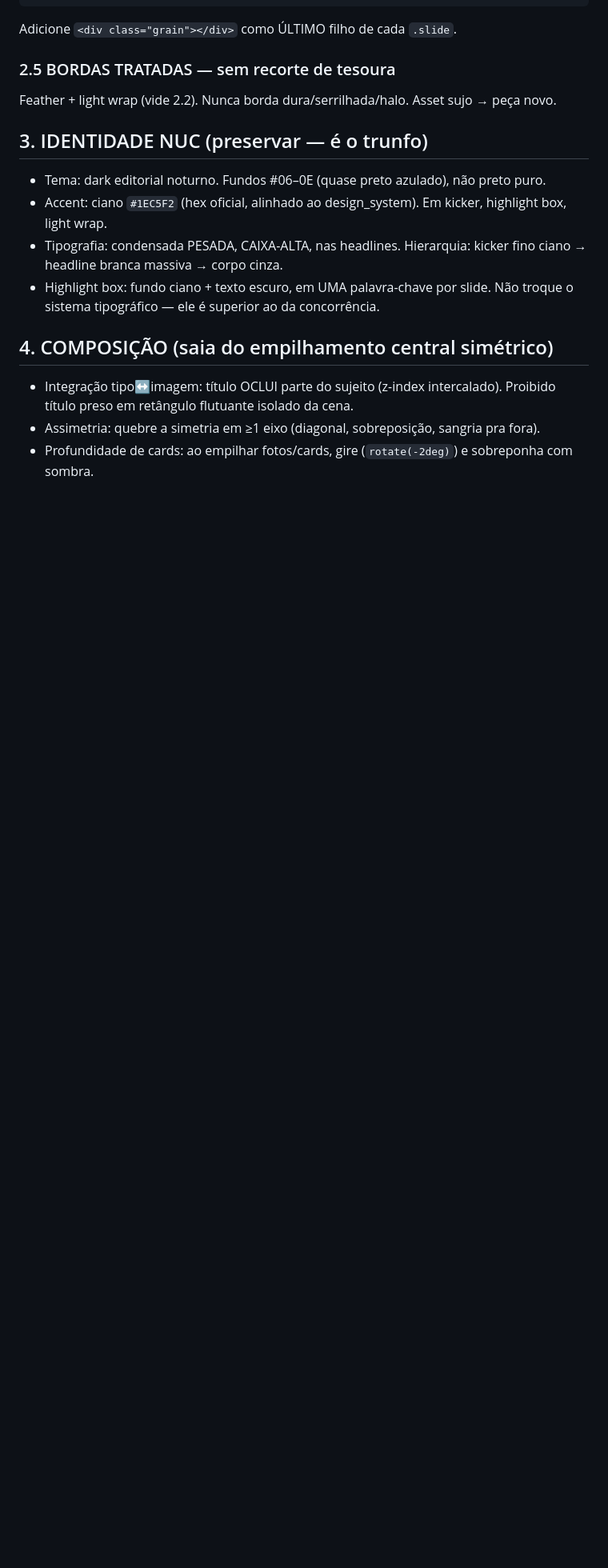
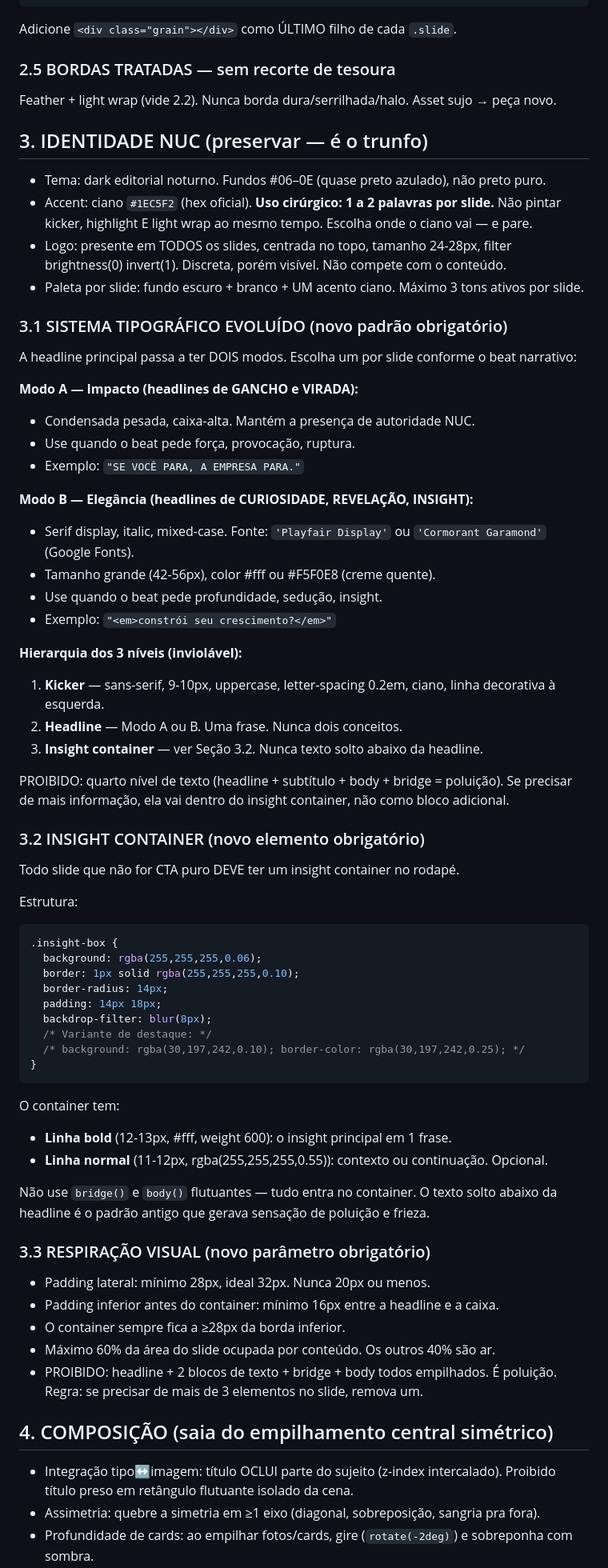
Before and after one commit to nucvisionassessoria-cmyk/Meu-espa-o, a Markdown page: skills/nuc-carrossel/SKILL.md, the part around one of its changes. Shown at 80% size. Rendered like a GitHub page; blank space fills up the shorter version.

Commit message:
feat: evolui visual dos carrosséis NUC com padrões das referências
- Tipografia Modo A (condensada/impacto) vs Modo B (serif italic/elegância)
- Insight container obrigatório no rodapé de cada slide
- Uso cirúrgico do ciano: máximo 2 elementos por slide
- Logo obrigatória em todos os slides
- Regras de respiração visual: padding ≥28px, máximo 60% de área ocupada
- Imagem como metáfora, não decoração
- Proíbe texto solto (body/bridge) fora do container

Co-Authored-By: Claude Sonnet 4.6 <noreply@anthropic.com>
Claude-Session: https://claude.ai/code/session_01UqsUsuPKMAxfUgh7Cu7cYg

````diff
--- a/skills/nuc-carrossel/SKILL.md
+++ b/skills/nuc-carrossel/SKILL.md
@@ -176,11 +176,64 @@ Feather + light wrap (vide 2.2). Nunca borda dura/serrilhada/halo. Asset sujo
 
 ## 3. IDENTIDADE NUC (preservar — é o trunfo)
 - Tema: dark editorial noturno. Fundos #06–0E (quase preto azulado), não preto puro.
-- Accent: ciano `#1EC5F2` (hex oficial, alinhado ao design_system). Em kicker, highlight box, light wrap.
-- Tipografia: condensada PESADA, CAIXA-ALTA, nas headlines. Hierarquia: kicker fino ciano →
-  headline branca massiva → corpo cinza.
-- Highlight box: fundo ciano + texto escuro, em UMA palavra-chave por slide.
-Não troque o sistema tipográfico — ele é superior ao da concorrência.
+- Accent: ciano `#1EC5F2` (hex oficial). **Uso cirúrgico: 1 a 2 palavras por slide.** Não pintar
+  kicker, highlight E light wrap ao mesmo tempo. Escolha onde o ciano vai — e pare.
+- Logo: presente em TODOS os slides, centrada no topo, tamanho 24-28px, filter brightness(0) invert(1).
+  Discreta, porém visível. Não compete com o conteúdo.
+- Paleta por slide: fundo escuro + branco + UM acento ciano. Máximo 3 tons ativos por slide.
+
+### 3.1 SISTEMA TIPOGRÁFICO EVOLUÍDO (novo padrão obrigatório)
+A headline principal passa a ter DOIS modos. Escolha um por slide conforme o beat narrativo:
+
+**Modo A — Impacto (headlines de GANCHO e VIRADA):**
+- Condensada pesada, caixa-alta. Mantém a presença de autoridade NUC.
+- Use quando o beat pede força, provocação, ruptura.
+- Exemplo: `"SE VOCÊ PARA, A EMPRESA PARA."`
+
+**Modo B — Elegância (headlines de CURIOSIDADE, REVELAÇÃO, INSIGHT):**
+- Serif display, italic, mixed-case. Fonte: `'Playfair Display'` ou `'Cormorant Garamond'` (Google Fonts).
+- Tamanho grande (42-56px), color #fff ou #F5F0E8 (creme quente).
+- Use quando o beat pede profundidade, sedução, insight.
+- Exemplo: `"<em>constrói seu crescimento?</em>"`
+
+**Hierarquia dos 3 níveis (inviolável):**
+1. **Kicker** — sans-serif, 9-10px, uppercase, letter-spacing 0.2em, ciano, linha decorativa à esquerda.
+2. **Headline** — Modo A ou B. Uma frase. Nunca dois conceitos.
+3. **Insight container** — ver Seção 3.2. Nunca texto solto abaixo da headline.
+
+PROIBIDO: quarto nível de texto (headline + subtítulo + body + bridge = poluição). Se precisar de
+mais informação, ela vai dentro do insight container, não como bloco adicional.
+
+### 3.2 INSIGHT CONTAINER (novo elemento obrigatório)
+Todo slide que não for CTA puro DEVE ter um insight container no rodapé.
+
+Estrutura:
+```css
+.insight-box {
+  background: rgba(255,255,255,0.06);
+  border: 1px solid rgba(255,255,255,0.10);
+  border-radius: 14px;
+  padding: 14px 18px;
+  backdrop-filter: blur(8px);
+  /* Variante de destaque: */
+  /* background: rgba(30,197,242,0.10); border-color: rgba(30,197,242,0.25); */
+}
+```
+
+O container tem:
+- **Linha bold** (12-13px, #fff, weight 600): o insight principal em 1 frase.
+- **Linha normal** (11-12px, rgba(255,255,255,0.55)): contexto ou continuação. Opcional.
+
+Não use `bridge()` e `body()` flutuantes — tudo entra no container. O texto solto abaixo da
+headline é o padrão antigo que gerava sensação de poluição e frieza.
+
+### 3.3 RESPIRAÇÃO VISUAL (novo parâmetro obrigatório)
+- Padding lateral: mínimo 28px, ideal 32px. Nunca 20px ou menos.
+- Padding inferior antes do container: mínimo 16px entre a headline e a caixa.
+- O container sempre fica a ≥28px da borda inferior.
+- Máximo 60% da área do slide ocupada por conteúdo. Os outros 40% são ar.
+- PROIBIDO: headline + 2 blocos de texto + bridge + body todos empilhados. É poluição.
+  Regra: se precisar de mais de 3 elementos no slide, remova um.
 
 ## 4. COMPOSIÇÃO (saia do empilhamento central simétrico)
 - Integração tipo↔imagem: título OCLUI parte do sujeito (z-index intercalado). Proibido
````
Also changed, not shown: other parts of skills/nuc-carrossel/SKILL.md (+20 -1 lines).
